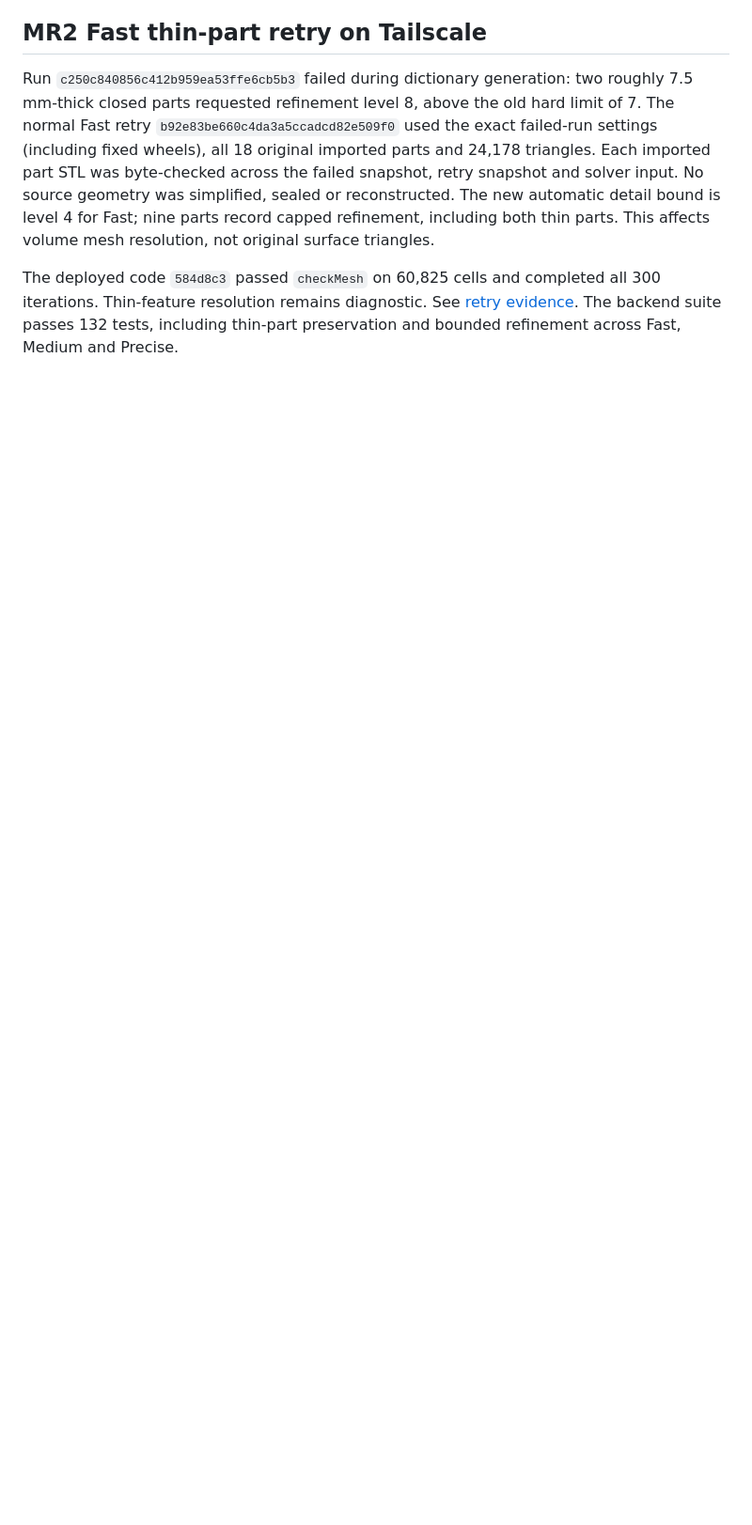
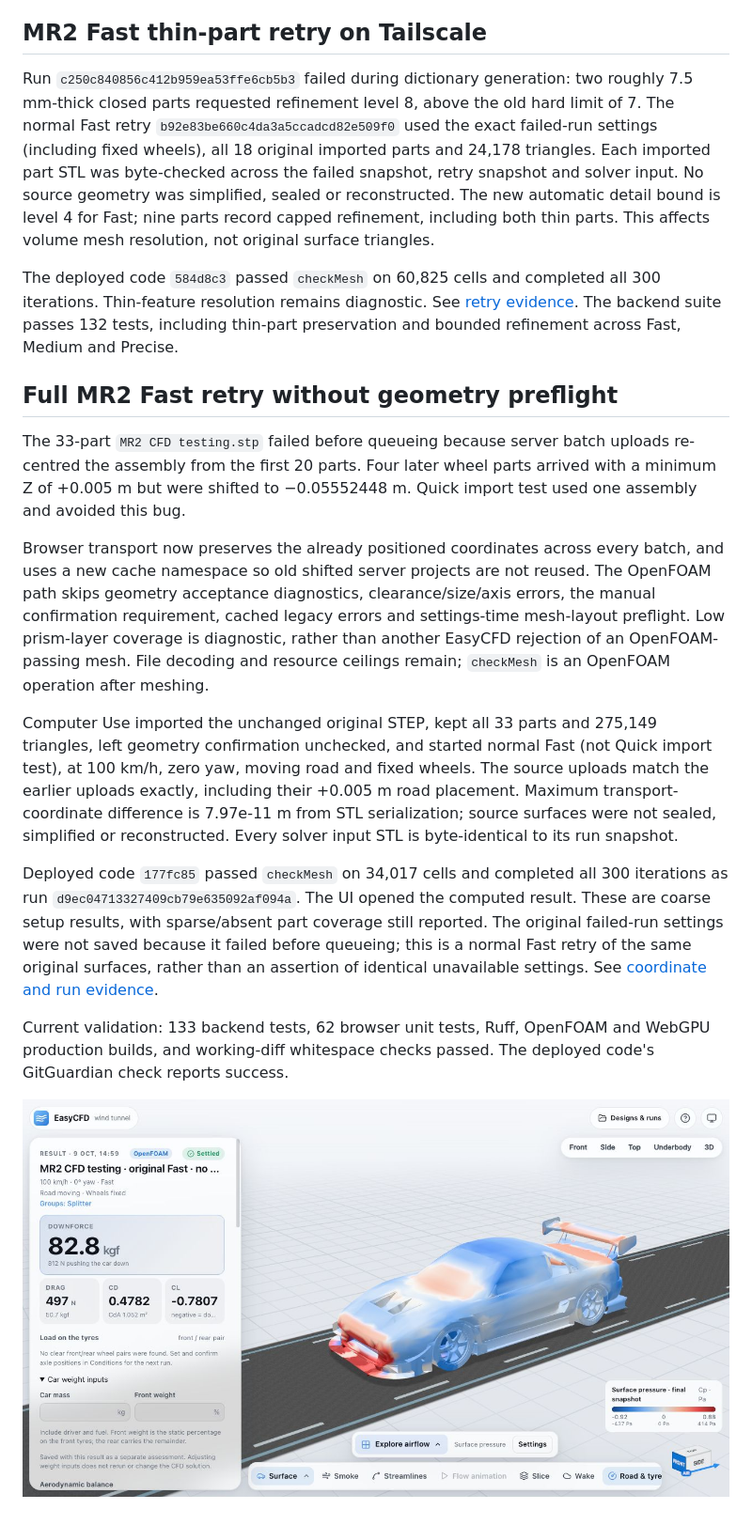
Before and after one commit to markthebault/easy-cfd, a Markdown page: docs/import-parity/README.md, the part around one of its changes. Shown at 94% size. Drawn GitHub-style; pictures changed too: docs/import-parity/mr2-full-original-fast-no-preflight.png (added); blank space fills up the shorter version.

Commit message:
Record full original MR2 Fast coordinate-preservation proof

```diff
--- a/docs/import-parity/README.md
+++ b/docs/import-parity/README.md
@@ -58,3 +58,18 @@ The user-reported failed run `8f05d83433b0476ea414d50590768a37` was repeated as
 Run `c250c840856c412b959ea53ffe6cb5b3` failed during dictionary generation: two roughly 7.5 mm-thick closed parts requested refinement level 8, above the old hard limit of 7. The normal Fast retry `b92e83be660c4da3a5ccadcd82e509f0` used the exact failed-run settings (including fixed wheels), all 18 original imported parts and 24,178 triangles. Each imported part STL was byte-checked across the failed snapshot, retry snapshot and solver input. No source geometry was simplified, sealed or reconstructed. The new automatic detail bound is level 4 for Fast; nine parts record capped refinement, including both thin parts. This affects volume mesh resolution, not original surface triangles.
 
 The deployed code `584d8c3` passed `checkMesh` on 60,825 cells and completed all 300 iterations. Thin-feature resolution remains diagnostic. See [retry evidence](mr2-fast-retry.json). The backend suite passes 132 tests, including thin-part preservation and bounded refinement across Fast, Medium and Precise.
+
+
+## Full MR2 Fast retry without geometry preflight
+
+The 33-part `MR2 CFD testing.stp` failed before queueing because server batch uploads re-centred the assembly from the first 20 parts. Four later wheel parts arrived with a minimum Z of +0.005 m but were shifted to −0.05552448 m. Quick import test used one assembly and avoided this bug.
+
+Browser transport now preserves the already positioned coordinates across every batch, and uses a new cache namespace so old shifted server projects are not reused. The OpenFOAM path skips geometry acceptance diagnostics, clearance/size/axis errors, the manual confirmation requirement, cached legacy errors and settings-time mesh-layout preflight. Low prism-layer coverage is diagnostic, rather than another EasyCFD rejection of an OpenFOAM-passing mesh. File decoding and resource ceilings remain; `checkMesh` is an OpenFOAM operation after meshing.
+
+Computer Use imported the unchanged original STEP, kept all 33 parts and 275,149 triangles, left geometry confirmation unchecked, and started normal Fast (not Quick import test), at 100 km/h, zero yaw, moving road and fixed wheels. The source uploads match the earlier uploads exactly, including their +0.005 m road placement. Maximum transport-coordinate difference is 7.97e-11 m from STL serialization; source surfaces were not sealed, simplified or reconstructed. Every solver input STL is byte-identical to its run snapshot.
+
+Deployed code `177fc85` passed `checkMesh` on 34,017 cells and completed all 300 iterations as run `d9ec04713327409cb79e635092af094a`. The UI opened the computed result. These are coarse setup results, with sparse/absent part coverage still reported. The original failed-run settings were not saved because it failed before queueing; this is a normal Fast retry of the same original surfaces, rather than an assertion of identical unavailable settings. See [coordinate and run evidence](mr2-no-preflight-retry.json).
+
+Current validation: 133 backend tests, 62 browser unit tests, Ruff, OpenFOAM and WebGPU production builds, and working-diff whitespace checks passed. The deployed code's GitGuardian check reports success.
+
+![Full original MR2 after normal Fast without geometry preflight](mr2-full-original-fast-no-preflight.png)
```
Also changed, not shown: other parts of docs/import-parity/README.md (+1 -1 lines), 1 other file.
